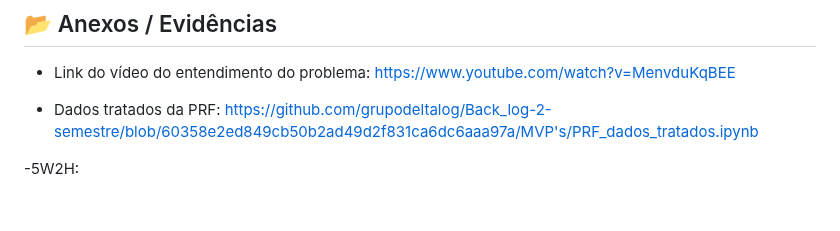
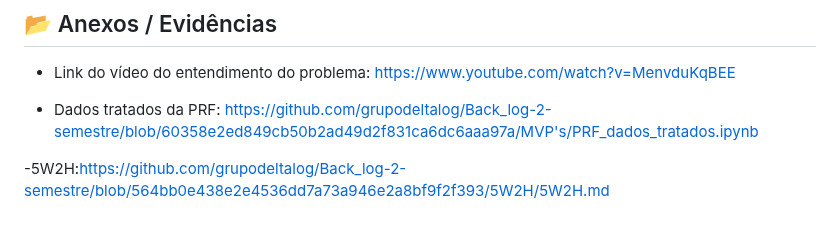
Before and after one commit to grupodeltalog/Back_log-2-semestre, a Markdown page: MVP's/MVP-Sprint1.md, the part around the change. Rendered like a GitHub page.

```diff
--- a/MVP's/MVP-Sprint1.md
+++ b/MVP's/MVP-Sprint1.md
@@ -71,4 +71,4 @@ Navegação Intuitiva: Telas interligadas via menu de navegação, permitindo al
 
 - Dados tratados da PRF: https://github.com/grupodeltalog/Back_log-2-semestre/blob/60358e2ed849cb50b2ad49d2f831ca6dc6aaa97a/MVP's/PRF_dados_tratados.ipynb
 
--5W2H:
+-5W2H:https://github.com/grupodeltalog/Back_log-2-semestre/blob/564bb0e438e2e4536dd7a73a946e2a8bf9f2f393/5W2H/5W2H.md
```
